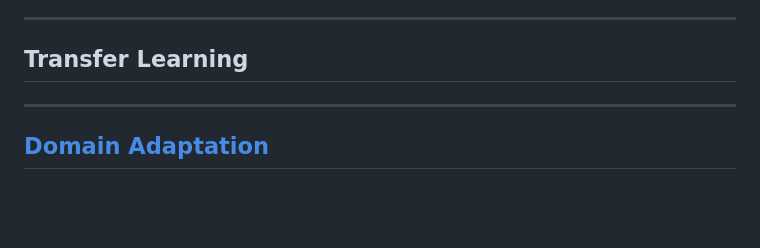
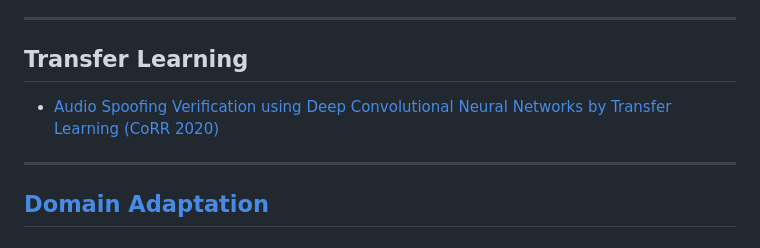
Before and after one commit to yangtx2009/machine-learning, a Markdown page: machine_learning.md, the part around the change. Rendered like a GitHub page; blank space fills up the shorter version.

Commit message:
add research on transfer learning

```diff
--- a/machine_learning.md
+++ b/machine_learning.md
@@ -327,7 +327,7 @@
 
 ---
 ## Transfer Learning
-
+- [Audio Spoofing Verification using Deep Convolutional Neural Networks by Transfer Learning (CoRR 2020)]()
 
 ---
 ## [Domain Adaptation](DomainAdaption\domain_adaption.md)
```
Also changed, not shown: TransferLearning/audio_spoofing_verification_using_deep_convolutional_neural_networks_by_transfer_learning.md (added, +12 -0 lines).
